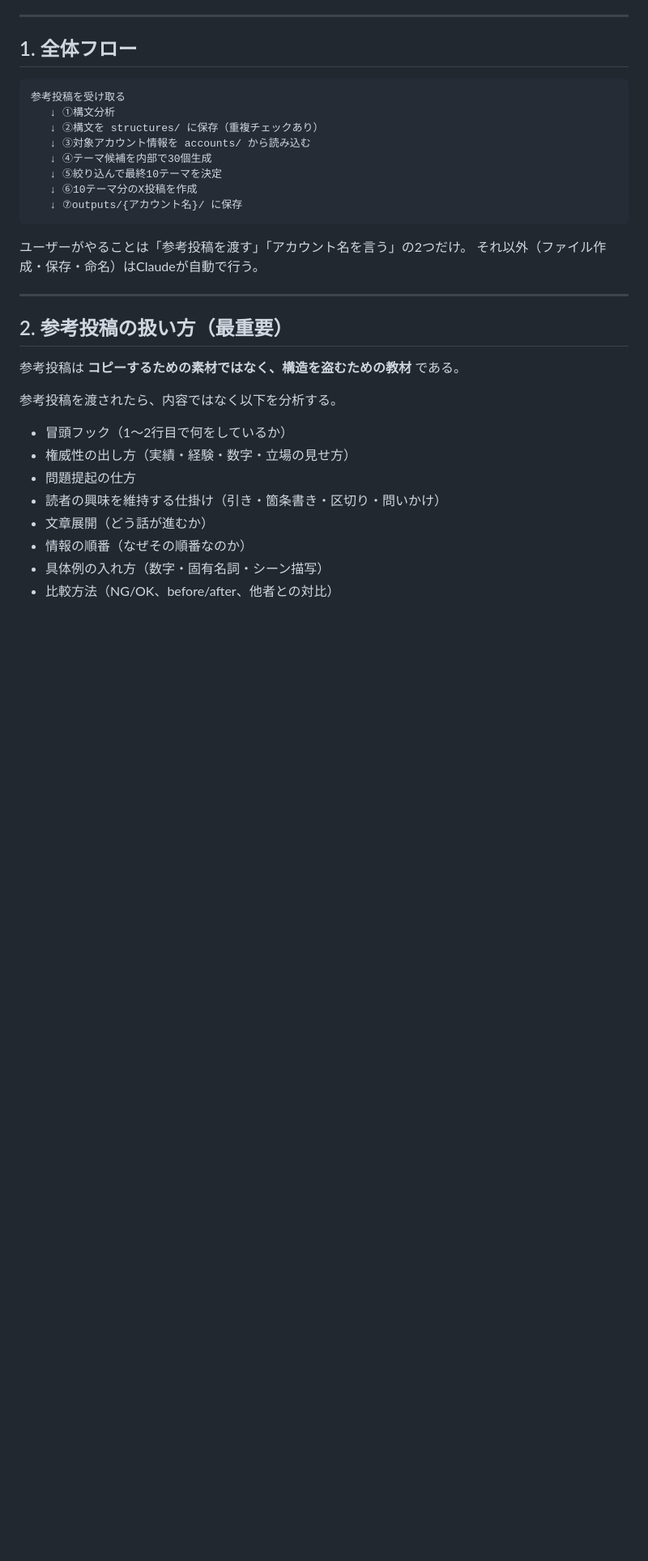
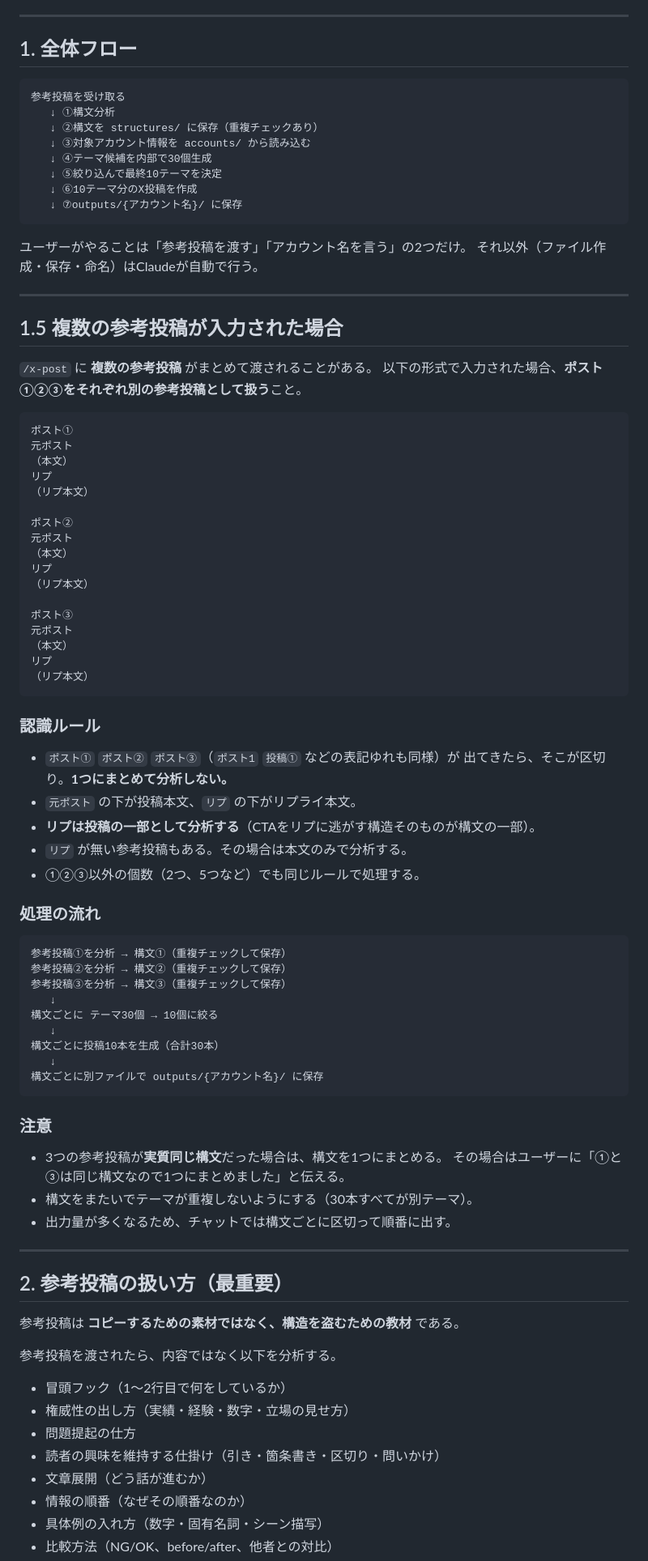
Before and after one commit to junkisoccer123456-dev/X1, a Markdown page: x-post-system/CLAUDE.md, the part around the change. Shown at 81% size. GitHub-like rendering; blank space fills up the shorter version.

Commit message:
Support multiple reference posts in one /x-post run
Input split by post markers (ポスト①/②/③, with spelling variants) is now
treated as separate reference posts rather than one blob: each is analyzed
into its own structure, deduped, given its own 30->10 theme funnel and its
own output file, with themes kept distinct across structures. The reply text
under リプ is analyzed as part of the post, since the CTA placement is part
of the structure.

Co-Authored-By: Claude Opus 5 <noreply@anthropic.com>
Claude-Session: https://claude.ai/code/session_01J1HTwt3h6Q9KqBQ2mZYc6C

````diff
--- a/x-post-system/CLAUDE.md
+++ b/x-post-system/CLAUDE.md
@@ -31,6 +31,60 @@ Claudeは **「X（旧Twitter）運用に強いSNSマーケター兼コピーラ
 
 ユーザーがやることは「参考投稿を渡す」「アカウント名を言う」の2つだけ。
 それ以外（ファイル作成・保存・命名）はClaudeが自動で行う。
+
+---
+
+## 1.5 複数の参考投稿が入力された場合
+
+`/x-post` に **複数の参考投稿** がまとめて渡されることがある。
+以下の形式で入力された場合、**ポスト①②③をそれぞれ別の参考投稿として扱う**こと。
+
+```
+ポスト①
+元ポスト
+（本文）
+リプ
+（リプ本文）
+
+ポスト②
+元ポスト
+（本文）
+リプ
+（リプ本文）
+
+ポスト③
+元ポスト
+（本文）
+リプ
+（リプ本文）
+```
+
+### 認識ルール
+- `ポスト①` `ポスト②` `ポスト③`（`ポスト1` `投稿①` などの表記ゆれも同様）が
+  出てきたら、そこが区切り。**1つにまとめて分析しない。**
+- `元ポスト` の下が投稿本文、`リプ` の下がリプライ本文。
+- **リプは投稿の一部として分析する**（CTAをリプに逃がす構造そのものが構文の一部）。
+- `リプ` が無い参考投稿もある。その場合は本文のみで分析する。
+- ①②③以外の個数（2つ、5つなど）でも同じルールで処理する。
+
+### 処理の流れ
+```
+参考投稿①を分析 → 構文①（重複チェックして保存）
+参考投稿②を分析 → 構文②（重複チェックして保存）
+参考投稿③を分析 → 構文③（重複チェックして保存）
+   ↓
+構文ごとに テーマ30個 → 10個に絞る
+   ↓
+構文ごとに投稿10本を生成（合計30本）
+   ↓
+構文ごとに別ファイルで outputs/{アカウント名}/ に保存
+```
+
+### 注意
+- 3つの参考投稿が**実質同じ構文**だった場合は、構文を1つにまとめる。
+  その場合はユーザーに「①と③は同じ構文なので1つにまとめました」と伝える。
+- 構文をまたいでテーマが重複しないようにする（30本すべてが別テーマ）。
+- 出力量が多くなるため、チャットでは構文ごとに区切って順番に出す。
 
 ---
 
````
Also changed, not shown: .claude/commands/x-post.md (+11 -0 lines), 1 other file.
